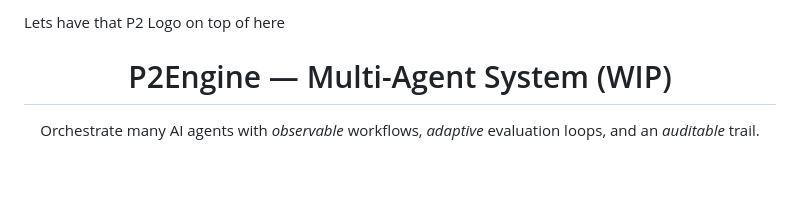
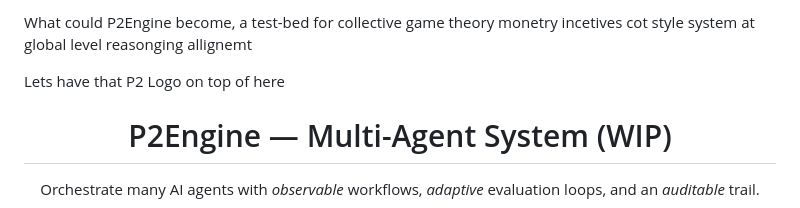
Before and after one commit to gustofied/P2Engine, a Markdown page: README.md, the part around the change. Rendered like a GitHub page; blank space fills up the shorter version.

```diff
--- a/README.md
+++ b/README.md
@@ -1,4 +1,6 @@
 <!-- Hero -->
+
+What could P2Engine become, a test-bed for collective game theory monetry incetives cot style system at global level reasonging allignemt
 
 Lets have that P2 Logo on top of here
 
```
